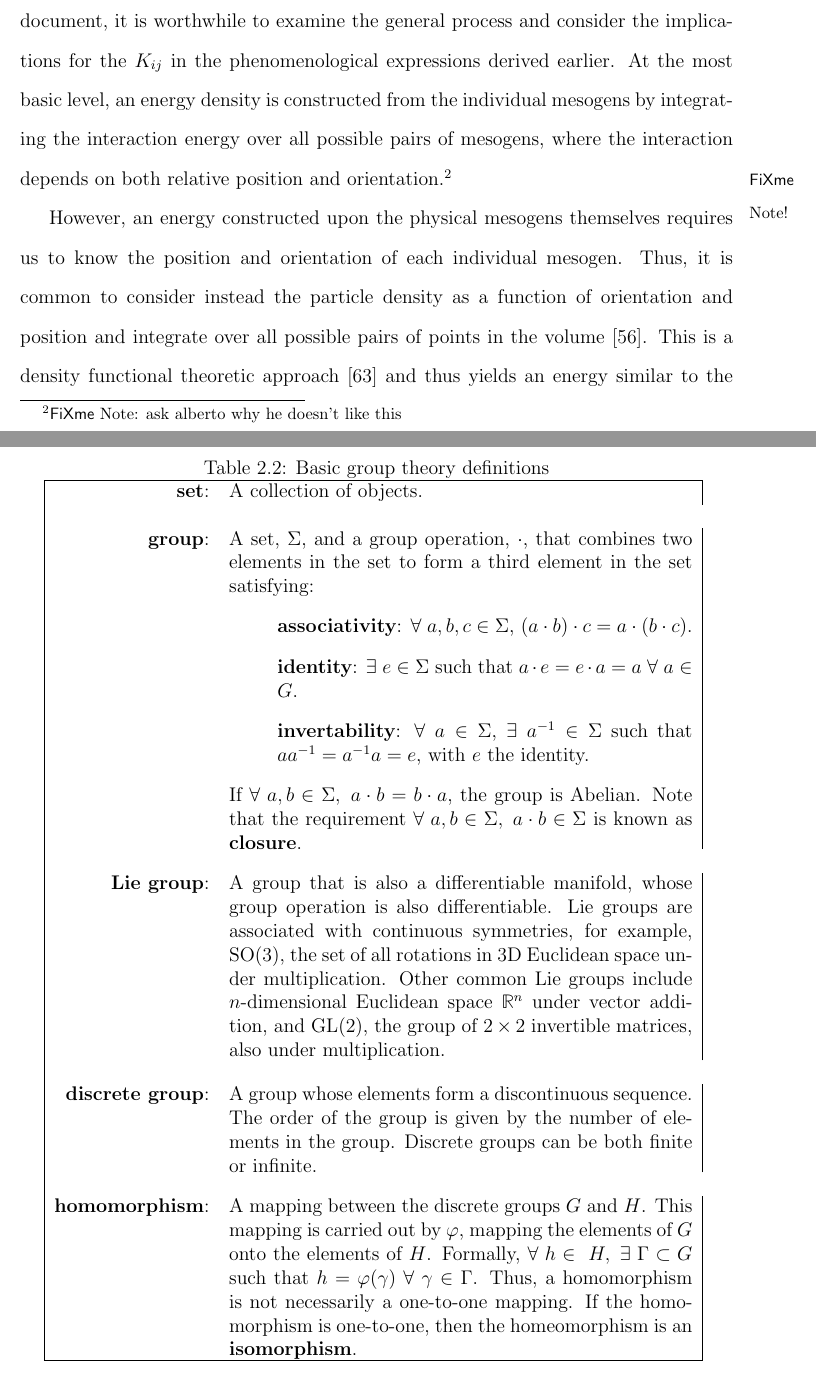
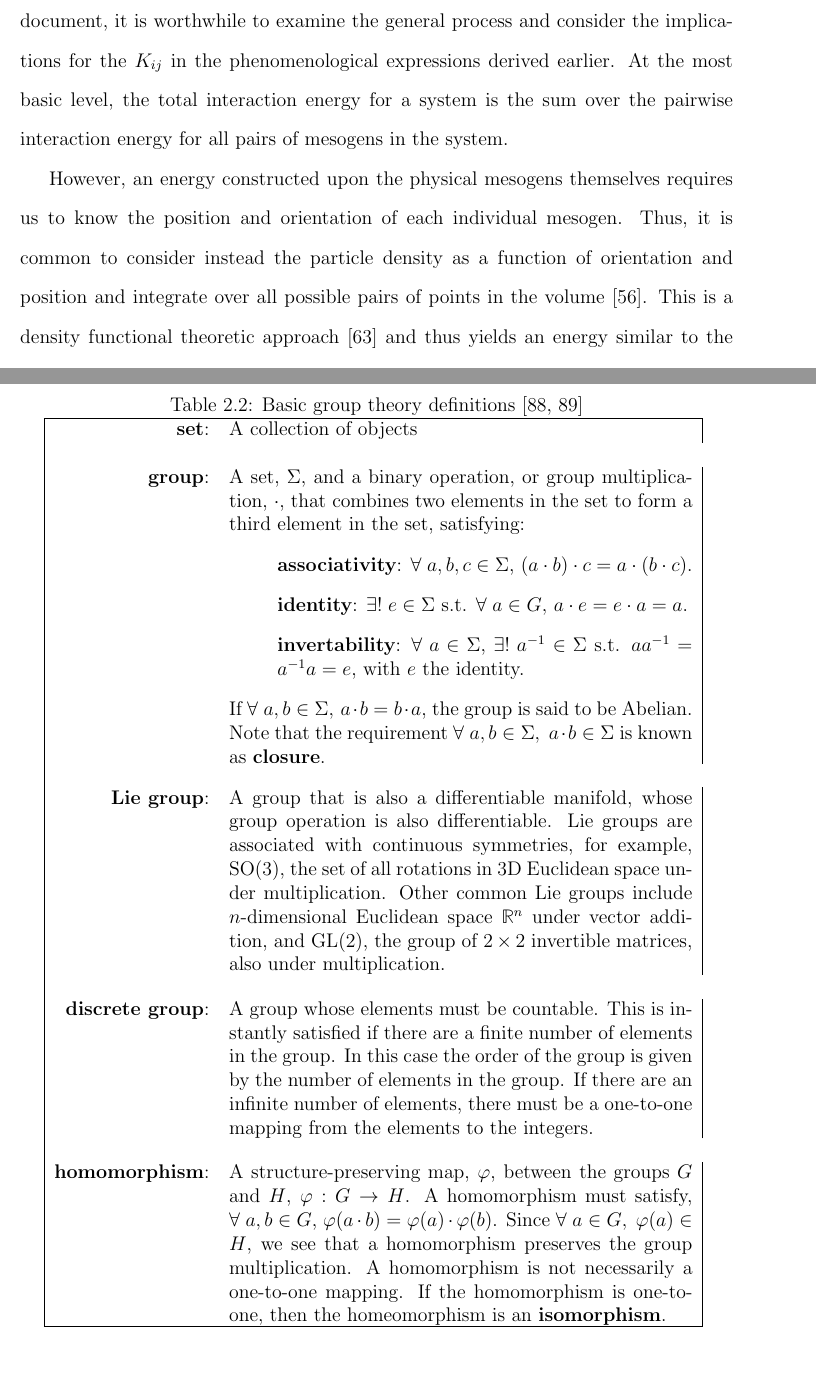
Before and after one commit to perrywmellis/thesis, a LaTeX thesis (document/thesis.tex, which reads document/chapter2.tex): two parts of pages 70 and 93 of 252 before the commit and two parts of pages 70 and 93 of 253 after it, joined at a grey line, cut so that both start at the same text. Compiled offline with pdfLaTeX.

Commit message:
resolved final fxnotes

```diff
--- a/document/chapter2.tex
+++ b/document/chapter2.tex
@@ -415,7 +415,7 @@ Consequently, the most common approach is to neglect the splay-bend term altoget
 \subsection{Insights from microscopic calculations}
 There has been significant theoretical effort, starting with the pioneering work of Oseen, to relate the microscopic interactions between the nematic mesogens to the macroscopic, measurable $K_{ij}$ of the nematic phase~\cite{RN56,RN55,RN205,RN217,RN225,RN224,RN218,RN222}.
 While an in-depth discussion of the various methods and results is beyond the scope of this document, it is worthwhile to examine the general process and consider the implications for the $K_{ij}$ in the phenomenological expressions derived earlier.
-At the most basic level, an energy density is constructed from the individual mesogens by integrating the interaction energy over all possible pairs of mesogens, where the interaction depends on both relative position and orientation.\fxnote{ask alberto why he doesn't like this}
+At the most basic level, the total interaction energy for a system is the sum over the pairwise interaction energy for all pairs of mesogens in the system.
 % Since the interaction potential is positive definite, we see from the microscopics that any elastic constant in Eq~\ref{e:2-FrankFinalExpansion} or Eq.~\ref{e:2-NSFinalExpansion} must be greater than or equal to 0~\cite{RN205}.
 
 However, an energy constructed upon the physical mesogens themselves requires us to know the position and orientation of each individual mesogen.
@@ -897,30 +897,30 @@ The radial texture only rotates with the polarizer and analyzer but does not cha
 
 \begin{table}[t]
   \centering
-\caption{Basic group theory definitions}
+\caption{Basic group theory definitions~\cite{RN320,RN319}}
 \begin{tabular}{|r l|}
 \hline
-{\bf set}:& A collection of objects.\\ \\
+{\bf set}:& A collection of objects\\ \\
 {\bf group}:& \begin{minipage}[t]{0.65\textwidth}
-A set, $\Sigma$, and a group operation, $\cdot$, that combines two elements in the set to form a third element in the set satisfying:
+A set, $\Sigma$, and a binary operation, or group multiplication, $\cdot$, that combines two elements in the set to form a third element in the set, satisfying:
     \begin{itemize}
       \item[]{\bf associativity}: $\forall \; a,b,c \in \Sigma$, $(a \cdot b) \cdot c = a \cdot (b \cdot c)$.
-      \item[]{\bf identity}: $\exists \; e \in \Sigma$ such that $a\cdot e=e \cdot a = a \; \forall \; a \in G$.
-      \item[]{\bf invertability}: $\forall \; a \in \Sigma$, $\exists \; a^{-1} \in \Sigma$ such that $a a^{-1} = a^{-1} a = e$, with $e$ the identity.
+      \item[]{\bf identity}: $\exists! \; e \in \Sigma$ s.t. $\forall \; a \in G, \, a\cdot e=e \cdot a = a$.
+      \item[]{\bf invertability}: $\forall \; a \in \Sigma$, $\exists! \; a^{-1} \in \Sigma$ s.t. $a a^{-1} = a^{-1} a = e$, with $e$ the identity.
     \end{itemize}
-    If $\forall \; a,b \in \Sigma, \; a \cdot b = b \cdot a$, the group is Abelian.
+    If $\forall \; a,b \in \Sigma, \, a \cdot b = b \cdot a$, the group is said to be Abelian.
     Note that the requirement $\forall \; a,b \in \Sigma, \; a \cdot b \in \Sigma$ is known as {\bf closure}.
 \end{minipage}\\ \\
 {\bf Lie group}:& \begin{minipage}[t]{0.65\textwidth}
 A group that is also a differentiable manifold, whose group operation is also differentiable. Lie groups are associated with continuous symmetries, for example, SO(3), the set of all rotations in 3D Euclidean space under multiplication. Other common Lie groups include $n$-dimensional Euclidean space $\mathbb{R}^n$ under vector addition, and GL(2), the group of $2 \times 2$ invertible matrices, also under multiplication.
 \end{minipage}\\ \\
 {\bf discrete group}:& \begin{minipage}[t]{0.65\textwidth}
-A group whose elements form a discontinuous sequence. The order of the group is given by the number of elements in the group. Discrete groups can be both finite or infinite.
+A group whose elements must be countable. This is instantly satisfied if there are a finite number of elements in the group. In this case the order of the group is given by the number of elements in the group. If there are an infinite number of elements, there must be a one-to-one mapping from the elements to the integers.
 \end{minipage}\\ \\
 {\bf homomorphism}:& \begin{minipage}[t]{0.65\textwidth}
-A mapping between the discrete groups $G$ and $H$. This mapping is carried out by $\varphi$, mapping the elements of $G$ onto the elements of $H$. Formally, $\forall \; h \in \; H, \; \exists \; \Gamma \subset G$ such that $h = \varphi(\gamma) \; \forall \; \gamma \in \Gamma$. Thus, a homomorphism is not necessarily a one-to-one mapping. If the homomorphism is one-to-one, then the homeomorphism is an {\bf isomorphism}.
+A structure-preserving map, $\varphi$, between the groups $G$ and $H$, $\varphi : G \to H$. A homomorphism must satisfy, $\forall \; a, b \in G$, $\varphi(a \cdot b) = \varphi(a) \cdot \varphi(b)$. Since $\forall \; a \in G, \; \varphi(a) \in H$, we see that a homomorphism preserves the group multiplication. A homomorphism is not necessarily a one-to-one mapping. If the homomorphism is one-to-one, then the homeomorphism is an {\bf isomorphism}.
 \end{minipage}\\
 \hline
 \end{tabular}
 \label{t:2-GroupTheory}
-\end{table}\fxnote{not at all done}
+\end{table}
```
Also changed, not shown: document/chapter2.tex (6 more changed lines).
